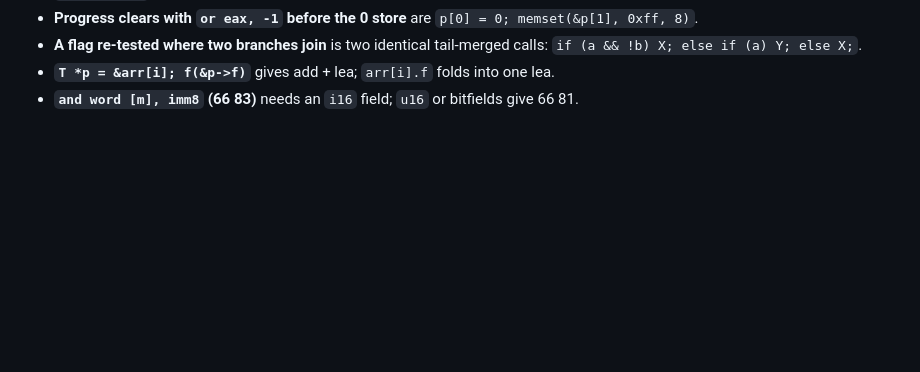
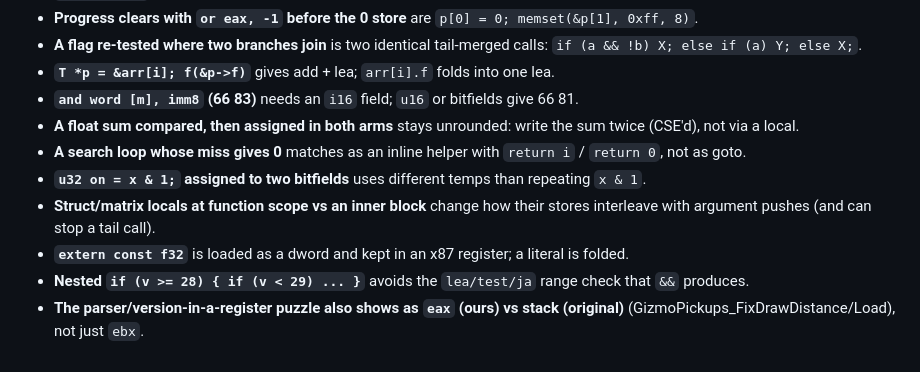
Before and after one commit to wasdhjklxyz/lbtvg, a Markdown page: docs/workflow.md, the part around the change. Drawn GitHub-style; blank space fills up the shorter version.

Commit message:
docs: run 23 habits
Co-Authored-By: Claude Opus 5.5 <noreply@anthropic.com>

```diff
--- a/docs/workflow.md
+++ b/docs/workflow.md
@@ -450,3 +450,17 @@ enough matched code for the percentage to mean something.
   lea.
 - **`and word [m], imm8` (66 83)** needs an `i16` field; `u16` or bitfields
   give 66 81.
+- **A float sum compared, then assigned in both arms** stays unrounded:
+  write the sum twice (CSE'd), not via a local.
+- **A search loop whose miss gives 0** matches as an inline helper with
+  `return i` / `return 0`, not as goto.
+- **`u32 on = x & 1;` assigned to two bitfields** uses different temps than
+  repeating `x & 1`.
+- **Struct/matrix locals at function scope vs an inner block** change how
+  their stores interleave with argument pushes (and can stop a tail call).
+- **`extern const f32`** is loaded as a dword and kept in an x87 register; a
+  literal is folded.
+- **Nested `if (v >= 28) { if (v < 29) ... }`** avoids the `lea/test/ja`
+  range check that `&&` produces.
+- **The parser/version-in-a-register puzzle also shows as `eax` (ours) vs
+  stack (original)** (GizmoPickups_FixDrawDistance/Load), not just `ebx`.
```
